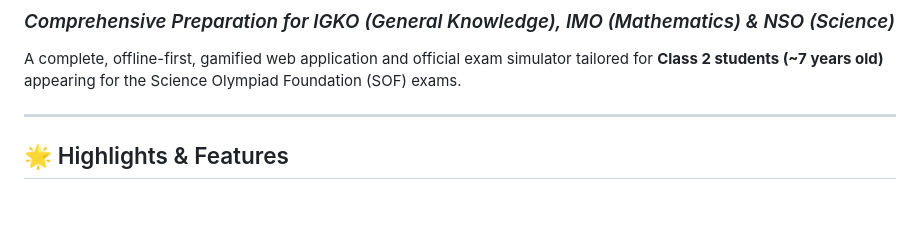
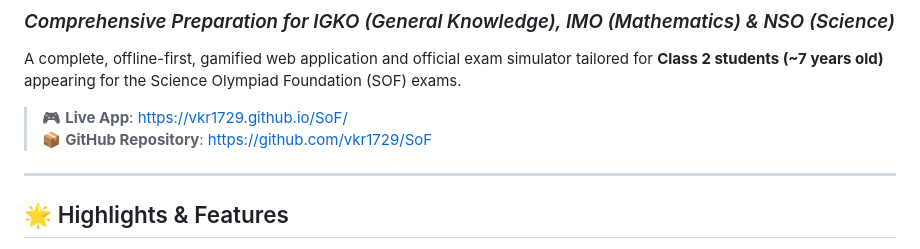
Before and after one commit to vkr1729/SoF, a Markdown page: README.md, the part around the change. Rendered like a GitHub page; blank space fills up the shorter version.

Commit message:
docs: add live GitHub Pages link and repository URL to README

```diff
--- a/README.md
+++ b/README.md
@@ -2,6 +2,9 @@
 ### *Comprehensive Preparation for IGKO (General Knowledge), IMO (Mathematics) & NSO (Science)*
 
 A complete, offline-first, gamified web application and official exam simulator tailored for **Class 2 students (~7 years old)** appearing for the Science Olympiad Foundation (SOF) exams.
+
+> 🎮 **Live App**: [https://vkr1729.github.io/SoF/](https://vkr1729.github.io/SoF/)
+> 📦 **GitHub Repository**: [https://github.com/vkr1729/SoF](https://github.com/vkr1729/SoF)
 
 ---
 
```
